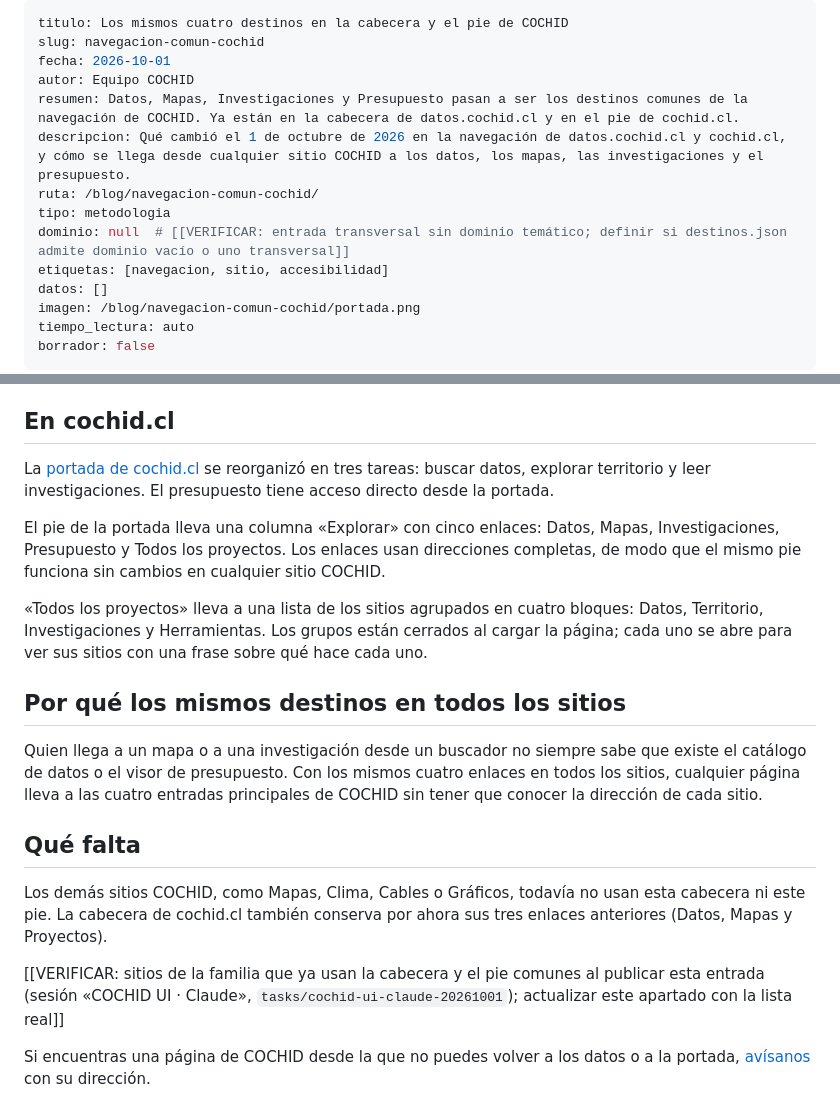
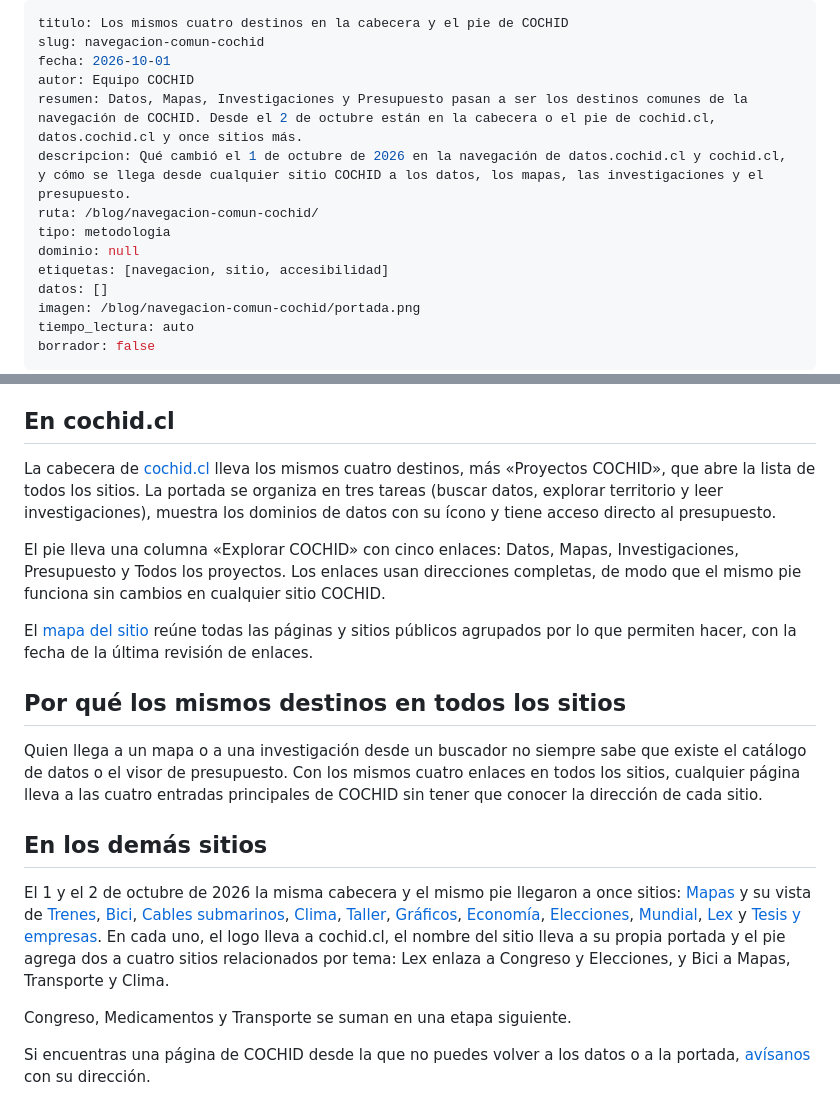
Before and after one commit to illanes00/cochid-www, a Markdown page: content/blog/2026-10-01-navegacion-comun-cochid.md, 2 parts joined by grey strips. Drawn GitHub-style.

Commit message:
Actualiza la entrada de navegación común con los sitios publicados
Co-Authored-By: Claude Opus 5.5 <noreply@anthropic.com>
Claude-Session: https://claude.ai/code/session_01VEQckYaMcqGKrW2d5qgiUX

```diff
--- a/content/blog/2026-10-01-navegacion-comun-cochid.md
+++ b/content/blog/2026-10-01-navegacion-comun-cochid.md
@@ -3,11 +3,11 @@ titulo: Los mismos cuatro destinos en la cabecera y el pie de COCHID
 slug: navegacion-comun-cochid
 fecha: 2026-10-01
 autor: Equipo COCHID
-resumen: Datos, Mapas, Investigaciones y Presupuesto pasan a ser los destinos comunes de la navegación de COCHID. Ya están en la cabecera de datos.cochid.cl y en el pie de cochid.cl.
+resumen: Datos, Mapas, Investigaciones y Presupuesto pasan a ser los destinos comunes de la navegación de COCHID. Desde el 2 de octubre están en la cabecera o el pie de cochid.cl, datos.cochid.cl y once sitios más.
 descripcion: Qué cambió el 1 de octubre de 2026 en la navegación de datos.cochid.cl y cochid.cl, y cómo se llega desde cualquier sitio COCHID a los datos, los mapas, las investigaciones y el presupuesto.
 ruta: /blog/navegacion-comun-cochid/
 tipo: metodologia
-dominio: null  # [[VERIFICAR: entrada transversal sin dominio temático; definir si destinos.json admite dominio vacío o uno transversal]]
+dominio: null
 etiquetas: [navegacion, sitio, accesibilidad]
 datos: []
 imagen: /blog/navegacion-comun-cochid/portada.png
@@ -32,20 +30,20 @@ En el teléfono, el menú pasó de 19 enlaces a 5. Las demás páginas quedan ag
 
 ## En cochid.cl
 
-La [portada de cochid.cl](https://cochid.cl/) se reorganizó en tres tareas: buscar datos, explorar territorio y leer investigaciones. El presupuesto tiene acceso directo desde la portada.
+La cabecera de [cochid.cl](https://cochid.cl/) lleva los mismos cuatro destinos, más «Proyectos COCHID», que abre la lista de todos los sitios. La portada se organiza en tres tareas (buscar datos, explorar territorio y leer investigaciones), muestra los dominios de datos con su ícono y tiene acceso directo al presupuesto.
 
-El pie de la portada lleva una columna «Explorar» con cinco enlaces: Datos, Mapas, Investigaciones, Presupuesto y Todos los proyectos. Los enlaces usan direcciones completas, de modo que el mismo pie funciona sin cambios en cualquier sitio COCHID.
+El pie lleva una columna «Explorar COCHID» con cinco enlaces: Datos, Mapas, Investigaciones, Presupuesto y Todos los proyectos. Los enlaces usan direcciones completas, de modo que el mismo pie funciona sin cambios en cualquier sitio COCHID.
 
-«Todos los proyectos» lleva a una lista de los sitios agrupados en cuatro bloques: Datos, Territorio, Investigaciones y Herramientas. Los grupos están cerrados al cargar la página; cada uno se abre para ver sus sitios con una frase sobre qué hace cada uno.
+El [mapa del sitio](/mapa-del-sitio/) reúne todas las páginas y sitios públicos agrupados por lo que permiten hacer, con la fecha de la última revisión de enlaces.
 
 ## Por qué los mismos destinos en todos los sitios
 
 Quien llega a un mapa o a una investigación desde un buscador no siempre sabe que existe el catálogo de datos o el visor de presupuesto. Con los mismos cuatro enlaces en todos los sitios, cualquier página lleva a las cuatro entradas principales de COCHID sin tener que conocer la dirección de cada sitio.
 
-## Qué falta
+## En los demás sitios
 
-Los demás sitios COCHID, como Mapas, Clima, Cables o Gráficos, todavía no usan esta cabecera ni este pie. La cabecera de cochid.cl también conserva por ahora sus tres enlaces anteriores (Datos, Mapas y Proyectos).
+El 1 y el 2 de octubre de 2026 la misma cabecera y el mismo pie llegaron a once sitios: [Mapas](https://mapas.cochid.cl/) y su vista de [Trenes](https://trenes.cochid.cl/), [Bici](https://bici.cochid.cl/), [Cables submarinos](https://cables.cochid.cl/), [Clima](https://clima.cochid.cl/), [Taller](https://taller.cochid.cl/), [Gráficos](https://graphs.cochid.cl/), [Economía](https://economia.cochid.cl/), [Elecciones](https://elecciones.cochid.cl/), [Mundial](https://mundial.cochid.cl/), [Lex](https://lex.cochid.cl/) y [Tesis y empresas](https://thesis.cochid.cl/). En cada uno, el logo lleva a cochid.cl, el nombre del sitio lleva a su propia portada y el pie agrega dos a cuatro sitios relacionados por tema: Lex enlaza a Congreso y Elecciones, y Bici a Mapas, Transporte y Clima.
 
-[[VERIFICAR: sitios de la familia que ya usan la cabecera y el pie comunes al publicar esta entrada (sesión «COCHID UI · Claude», `tasks/cochid-ui-claude-20261001`); actualizar este apartado con la lista real]]
+Congreso, Medicamentos y Transporte se suman en una etapa siguiente.
 
 Si encuentras una página de COCHID desde la que no puedes volver a los datos o a la portada, [avísanos](/contacto/) con su dirección.
```
Also changed, not shown: other parts of content/blog/2026-10-01-navegacion-comun-cochid.md (+0 -2 lines).
